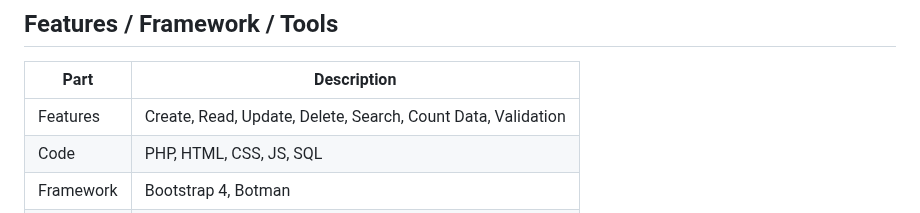
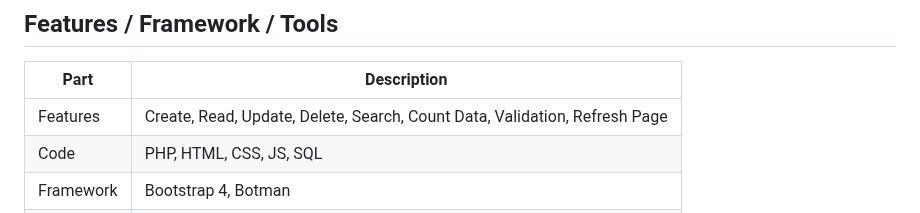
Before and after one commit to dcmwijaya/WB-Register, a Markdown page: README.md, the part around the change. GitHub-like rendering.

```diff
--- a/README.md
+++ b/README.md
@@ -21,7 +21,7 @@ Creating multiplatform applications: Website-Bot Register for new member registr
 ## Features / Framework / Tools
 | Part | Description |
 | --- | --- |
-| Features | Create, Read, Update, Delete, Search, Count Data, Validation |
+| Features | Create, Read, Update, Delete, Search, Count Data, Validation, Refresh Page |
 | Code | PHP, HTML, CSS, JS, SQL |
 | Framework | Bootstrap 4, Botman |
 | Tools | XAMPP (PHP Version 7.4) & Ngrok |
```
